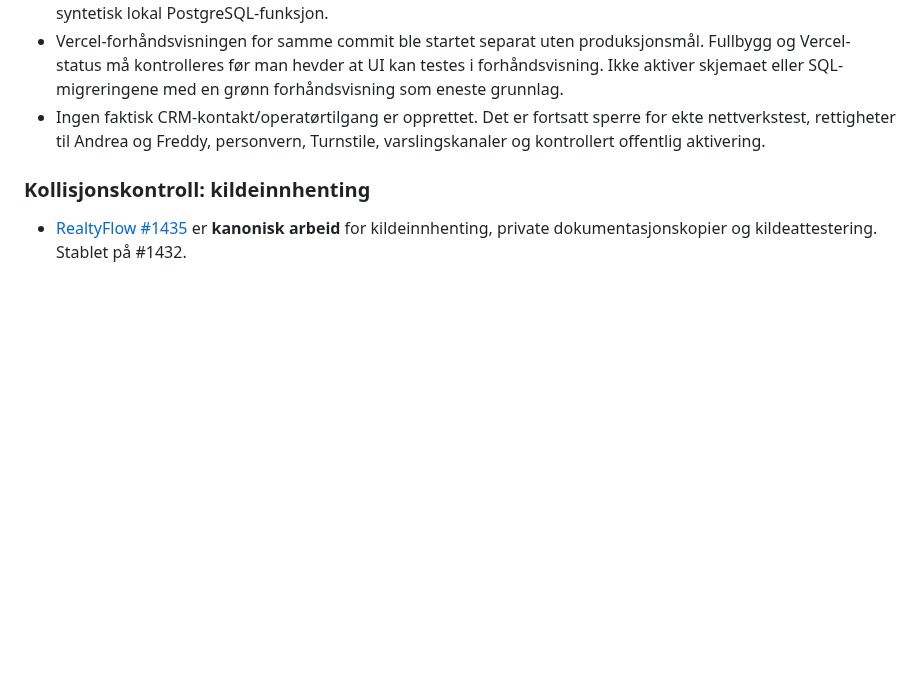
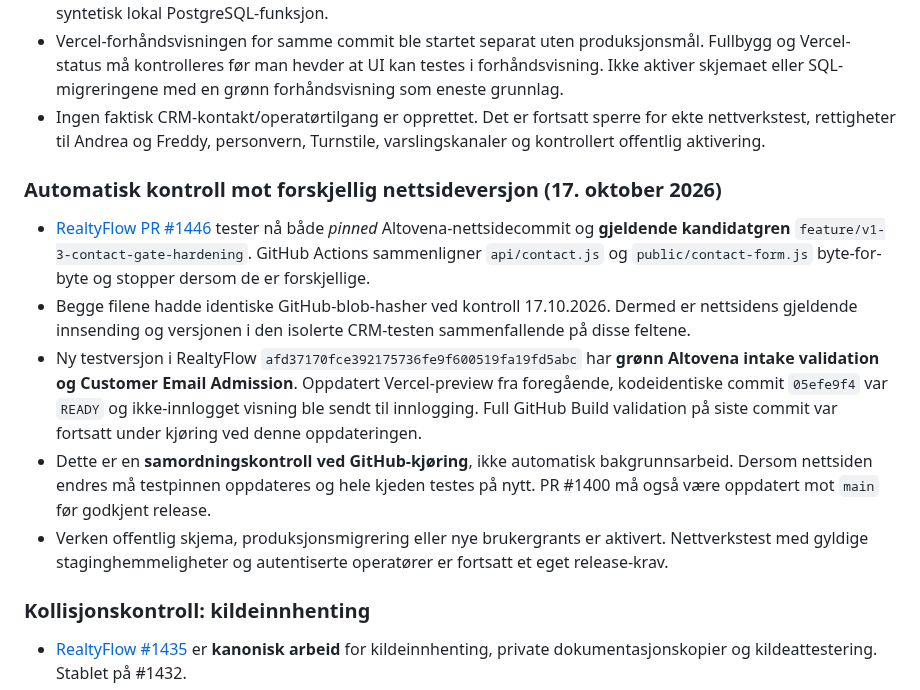
Before and after one commit to freddybremseth-coder/Altovena, a Markdown page: docs/ALTOVENA_MASTER_ROADMAP.md, the part around the change. Rendered like a GitHub page; blank space fills up the shorter version.

Commit message:
docs(altovena): track CI source-pin drift guard and preview readiness

```diff
--- a/docs/ALTOVENA_MASTER_ROADMAP.md
+++ b/docs/ALTOVENA_MASTER_ROADMAP.md
@@ -189,6 +189,14 @@ Altovena er **ikke én monolittisk Git-gren**. Produktene har egne kode-/dataeie
 - Vercel-forhåndsvisningen for samme commit ble startet separat uten produksjonsmål. Fullbygg og Vercel-status må kontrolleres før man hevder at UI kan testes i forhåndsvisning. Ikke aktiver skjemaet eller SQL-migreringene med en grønn forhåndsvisning som eneste grunnlag.
 - Ingen faktisk CRM-kontakt/operatørtilgang er opprettet. Det er fortsatt sperre for ekte nettverkstest, rettigheter til Andrea og Freddy, personvern, Turnstile, varslingskanaler og kontrollert offentlig aktivering.
 
+### Automatisk kontroll mot forskjellig nettsideversjon (17. oktober 2026)
+
+- [RealtyFlow PR #1446](https://github.com/freddybremseth-coder/realtyflow-pro/pull/1446) tester nå både *pinned* Altovena-nettsidecommit og **gjeldende kandidatgren** `feature/v1-3-contact-gate-hardening`. GitHub Actions sammenligner `api/contact.js` og `public/contact-form.js` byte-for-byte og stopper dersom de er forskjellige.
+- Begge filene hadde identiske GitHub-blob-hasher ved kontroll 17.10.2026. Dermed er nettsidens gjeldende innsending og versjonen i den isolerte CRM-testen sammenfallende på disse feltene.
+- Ny testversjon i RealtyFlow `afd37170fce392175736fe9f600519fa19fd5abc` har **grønn Altovena intake validation og Customer Email Admission**. Oppdatert Vercel-preview fra foregående, kodeidentiske commit `05efe9f4` var `READY` og ikke-innlogget visning ble sendt til innlogging. Full GitHub Build validation på siste commit var fortsatt under kjøring ved denne oppdateringen.
+- Dette er en **samordningskontroll ved GitHub-kjøring**, ikke automatisk bakgrunnsarbeid. Dersom nettsiden endres må testpinnen oppdateres og hele kjeden testes på nytt. PR #1400 må også være oppdatert mot `main` før godkjent release.
+- Verken offentlig skjema, produksjonsmigrering eller nye brukergrants er aktivert. Nettverkstest med gyldige staginghemmeligheter og autentiserte operatører er fortsatt et eget release-krav.
+
 ### Kollisjonskontroll: kildeinnhenting
 
 - [RealtyFlow #1435](https://github.com/freddybremseth-coder/realtyflow-pro/pull/1435) er **kanonisk arbeid** for kildeinnhenting, private dokumentasjonskopier og kildeattestering. Stablet på #1432.
```
